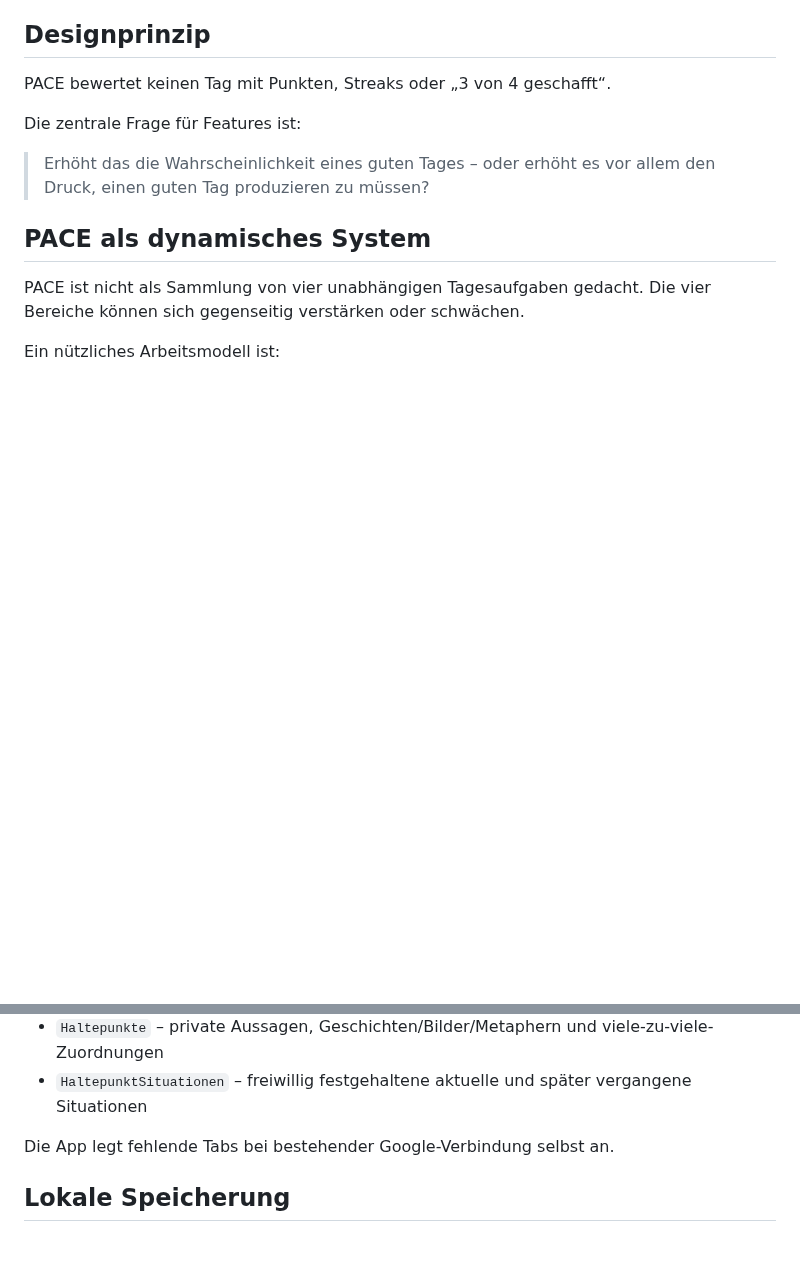
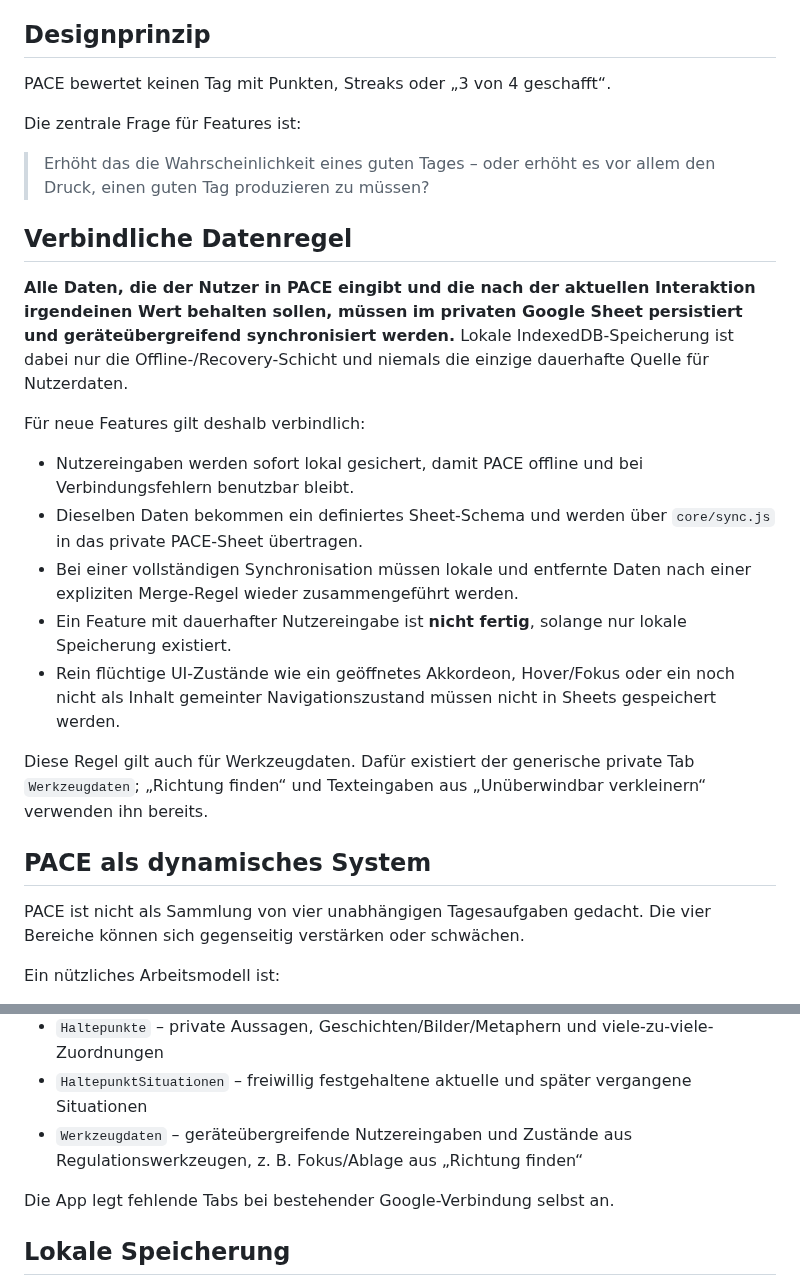
Before and after one commit to david-bassler/PACE, a Markdown page: README.md, 2 parts joined by grey strips. Rendered like a GitHub page; blank space fills up the shorter version.

Commit message:
Dokumentiere verbindliche Sheets-Datenregel

```diff
--- a/README.md
+++ b/README.md
@@ -16,6 +16,20 @@ PACE bewertet keinen Tag mit Punkten, Streaks oder „3 von 4 geschafft“.
 Die zentrale Frage für Features ist:
 
 > Erhöht das die Wahrscheinlichkeit eines guten Tages – oder erhöht es vor allem den Druck, einen guten Tag produzieren zu müssen?
+
+## Verbindliche Datenregel
+
+**Alle Daten, die der Nutzer in PACE eingibt und die nach der aktuellen Interaktion irgendeinen Wert behalten sollen, müssen im privaten Google Sheet persistiert und geräteübergreifend synchronisiert werden.** Lokale IndexedDB-Speicherung ist dabei nur die Offline-/Recovery-Schicht und niemals die einzige dauerhafte Quelle für Nutzerdaten.
+
+Für neue Features gilt deshalb verbindlich:
+
+- Nutzereingaben werden sofort lokal gesichert, damit PACE offline und bei Verbindungsfehlern benutzbar bleibt.
+- Dieselben Daten bekommen ein definiertes Sheet-Schema und werden über `core/sync.js` in das private PACE-Sheet übertragen.
+- Bei einer vollständigen Synchronisation müssen lokale und entfernte Daten nach einer expliziten Merge-Regel wieder zusammengeführt werden.
+- Ein Feature mit dauerhafter Nutzereingabe ist **nicht fertig**, solange nur lokale Speicherung existiert.
+- Rein flüchtige UI-Zustände wie ein geöffnetes Akkordeon, Hover/Fokus oder ein noch nicht als Inhalt gemeinter Navigationszustand müssen nicht in Sheets gespeichert werden.
+
+Diese Regel gilt auch für Werkzeugdaten. Dafür existiert der generische private Tab `Werkzeugdaten`; „Richtung finden“ und Texteingaben aus „Unüberwindbar verkleinern“ verwenden ihn bereits.
 
 ## PACE als dynamisches System
 
@@ -113,6 +127,7 @@ PACE verwendet aktuell:
 - `ErfassungKonfig` – private Konfiguration der flexiblen Erfassungsfelder und Gruppen
 - `Haltepunkte` – private Aussagen, Geschichten/Bilder/Metaphern und viele-zu-viele-Zuordnungen
 - `HaltepunktSituationen` – freiwillig festgehaltene aktuelle und später vergangene Situationen
+- `Werkzeugdaten` – geräteübergreifende Nutzereingaben und Zustände aus Regulationswerkzeugen, z. B. Fokus/Ablage aus „Richtung finden“
 
 Die App legt fehlende Tabs bei bestehender Google-Verbindung selbst an.
 
```
